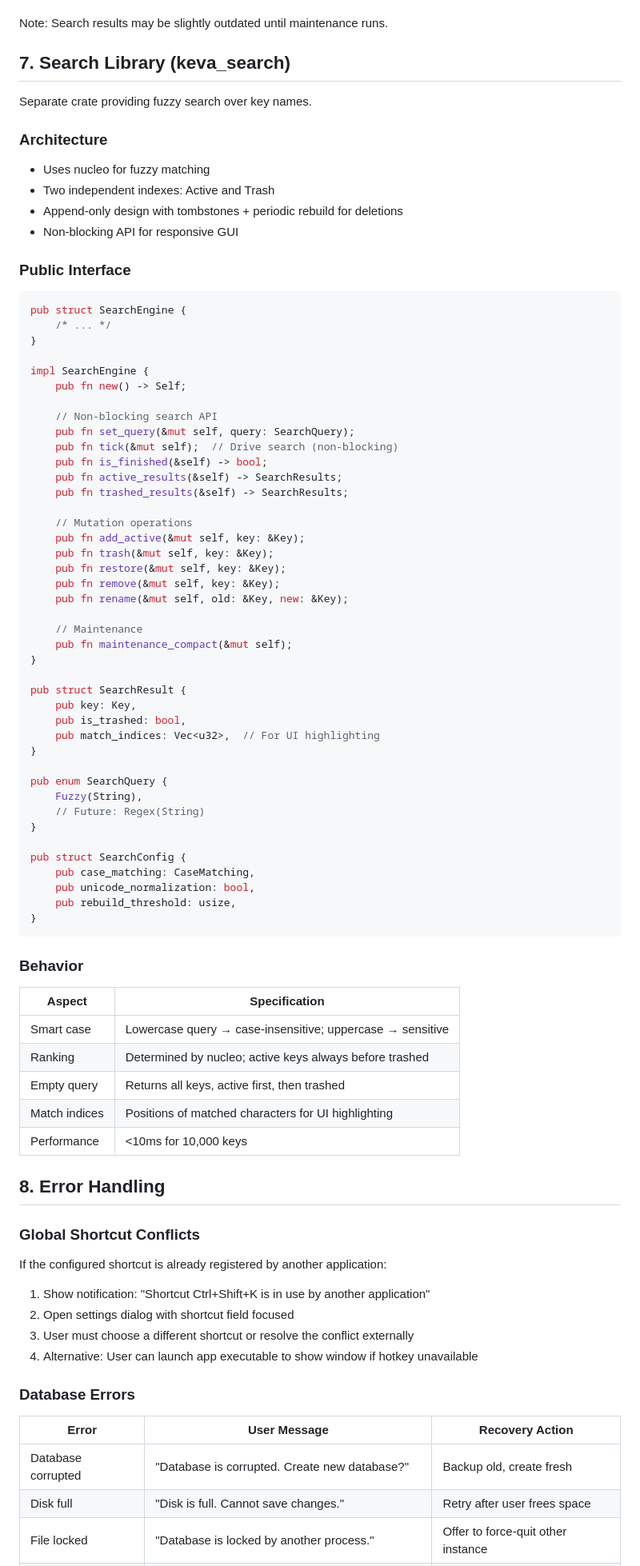
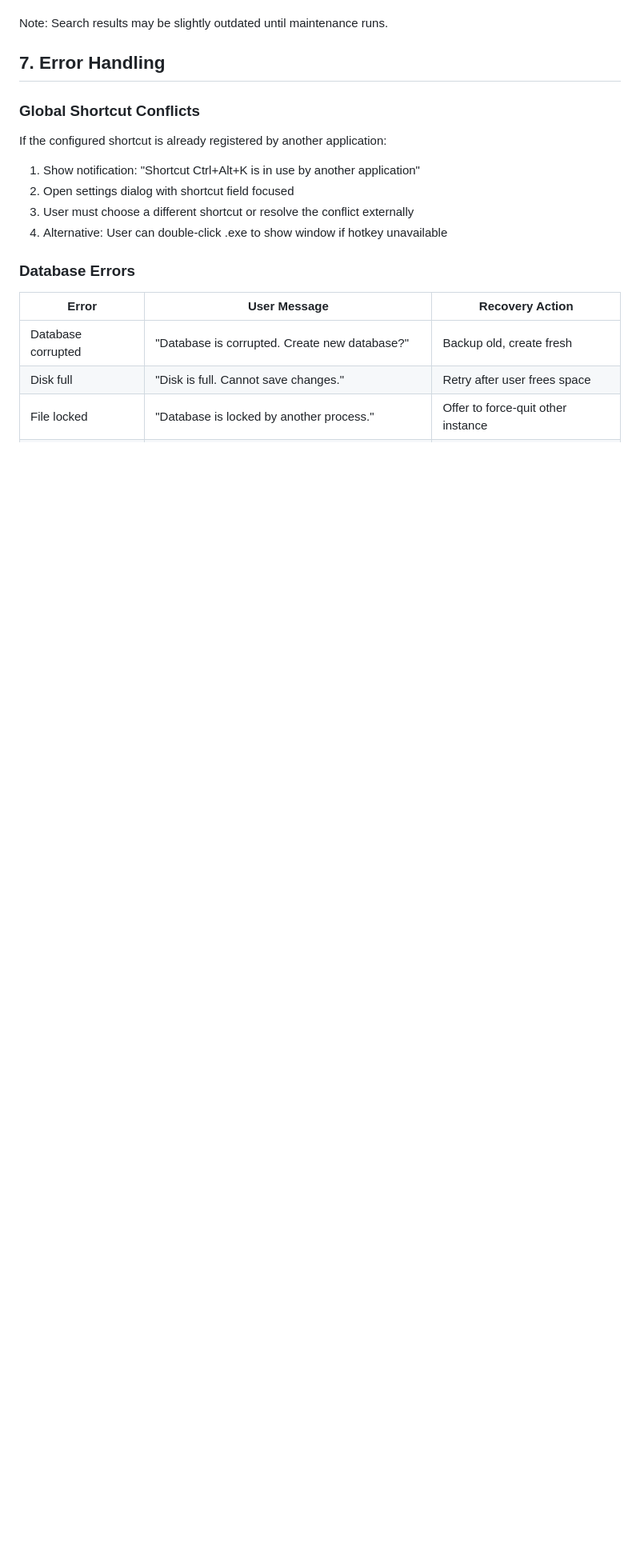
Before and after one commit to ik1ne/keva, a Markdown page: Spec.md, the part around one of its changes. Shown at 80% size. GitHub-like rendering; blank space fills up the shorter version.

````diff
--- a/Spec.md
+++ b/Spec.md
@@ -452,83 +556,16 @@ Triggers:
 
 Note: Search results may be slightly outdated until maintenance runs.
 
-## 7. Search Library (keva_search)
-
-Separate crate providing fuzzy search over key names.
-
-### Architecture
-
-- Uses nucleo for fuzzy matching
-- Two independent indexes: Active and Trash
-- Append-only design with tombstones + periodic rebuild for deletions
-- Non-blocking API for responsive GUI
-
-### Public Interface
-
-```rust
-pub struct SearchEngine {
-    /* ... */
-}
-
-impl SearchEngine {
-    pub fn new() -> Self;
-
-    // Non-blocking search API
-    pub fn set_query(&mut self, query: SearchQuery);
-    pub fn tick(&mut self);  // Drive search (non-blocking)
-    pub fn is_finished(&self) -> bool;
-    pub fn active_results(&self) -> SearchResults;
-    pub fn trashed_results(&self) -> SearchResults;
-
-    // Mutation operations
-    pub fn add_active(&mut self, key: &Key);
-    pub fn trash(&mut self, key: &Key);
-    pub fn restore(&mut self, key: &Key);
-    pub fn remove(&mut self, key: &Key);
-    pub fn rename(&mut self, old: &Key, new: &Key);
-
-    // Maintenance
-    pub fn maintenance_compact(&mut self);
-}
-
-pub struct SearchResult {
-    pub key: Key,
-    pub is_trashed: bool,
-    pub match_indices: Vec<u32>,  // For UI highlighting
-}
-
-pub enum SearchQuery {
-    Fuzzy(String),
-    // Future: Regex(String)
-}
-
-pub struct SearchConfig {
-    pub case_matching: CaseMatching,
-    pub unicode_normalization: bool,
-    pub rebuild_threshold: usize,
-}
-```
-
-### Behavior
-
-| Aspect        | Specification                                             |
-|---------------|-----------------------------------------------------------|
-| Smart case    | Lowercase query → case-insensitive; uppercase → sensitive |
-| Ranking       | Determined by nucleo; active keys always before trashed   |
-| Empty query   | Returns all keys, active first, then trashed              |
-| Match indices | Positions of matched characters for UI highlighting       |
-| Performance   | <10ms for 10,000 keys                                     |
-
-## 8. Error Handling
+## 7. Error Handling
 
 ### Global Shortcut Conflicts
 
 If the configured shortcut is already registered by another application:
 
-1. Show notification: "Shortcut Ctrl+Shift+K is in use by another application"
+1. Show notification: "Shortcut Ctrl+Alt+K is in use by another application"
 2. Open settings dialog with shortcut field focused
 3. User must choose a different shortcut or resolve the conflict externally
-4. Alternative: User can launch app executable to show window if hotkey unavailable
+4. Alternative: User can double-click .exe to show window if hotkey unavailable
 
 ### Database Errors
 
````
Also changed, not shown: other parts of Spec.md (+142 -38 lines), todo.md (+12 -12 lines).
